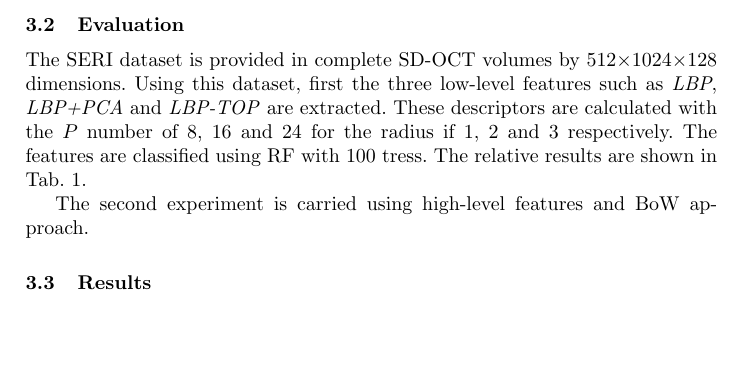
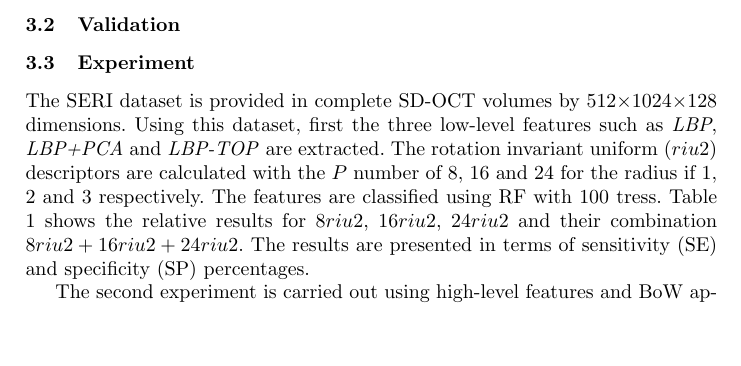
Before and after one commit to I2Cvb/oct-Report, a LaTeX paper (master.tex, which reads content/experiment/experiment.tex): part of page 7 of 9 before the commit and part of page 7 of 10 after it, cut at the place of the change, the shorter picture padded with empty space. Compiled offline with pdfLaTeX.

Commit message:
Exoeriments

```diff
--- a/content/experiment/experiment.tex
+++ b/content/experiment/experiment.tex
@@ -7,10 +7,14 @@
 
 \subsubsection{Duke} - dataset published by Srinivasan et al. \cite{Srinivasan2014}, consists of 45 OCT volumes (15 AMD, 15 DME and 15 normal). All the SD-OCT volumes were acquired in Institutional Review Board-approved protocols using Spectralis SD-OCT (Heidelberg Engineering Ins., Heidelberg, Germany) imaging at Duke University, Harvard University and Michigan University. In this study we only consider a subset of the original data containing 15 DME and 15 normal OCT volumes.
 
-\subsection{Evaluation}
-The SERI dataset is provided in complete SD-OCT volumes by 512$\times$1024$\times$128 dimensions. Using this dataset, first the three low-level features such as \textit{LBP}, \textit{LBP+PCA} and \textit{LBP-TOP} are extracted. These descriptors are calculated with the $P$ number of 8, 16 and 24 for the radius if 1, 2 and 3 respectively. The features are classified using RF with 100 tress. The relative results are shown in Tab. \ref{tab:LbPTopVolumeResult}.
+\subsection{Validation}
 
-The second experiment is carried using high-level features and BoW approach.
+\subsection{Experiment}
+The SERI dataset is provided in complete SD-OCT volumes by 512$\times$1024$\times$128 dimensions. Using this dataset, first the three low-level features such as \textit{LBP}, \textit{LBP+PCA} and \textit{LBP-TOP} are extracted. The rotation invariant uniform ($riu2$) descriptors are calculated with the $P$ number of 8, 16 and 24 for the radius if 1, 2 and 3 respectively. The features are classified using RF with 100 tress. Table \ref{tab:LbPTopVolumeResult} shows the relative results for $8riu2$, $16riu2$, $24riu2$ and their combination $8riu2 + 16riu2 + 24riu2$. The results are presented in terms of sensitivity (SE) and specificity (SP) percentages.
+
+The second experiment is carried out using high-level features and BoW approach, on SERI dataset. The first high-level feature \textit{LBP+BOW} is obtained by applying BoW with 32 visual-words on the previously low-level \textit{LBP} features (applied on each B-scan). The second and third high-level descriptors are obtained using a dense approach by applying the sliding window (\textit{SW}) on each B-scan and the whole volume respectively. \textit{LBP+BoW+SW} represent the second high-level feature where the 2D-LBP features are extracted for each sliding window on each B-scan and the visual-words are selected from the pool, consisting of their histograms. The third high-level feature, \textit{LBP-TOP+BoW+SW}, is defined using LBP-TOP. By using the sliding window the 3D-LBP features are extracted for each patch. Same as previous experiment with low-level features, the descriptors are calculated with the $P$ number of 8, 16 and 24 for the radius if 1, 2 and 3 respectively. The obtained results of this experiment are illustrated in Tab. \ref{tab:SERIBoWResult}.
+
+In order to compare our proposed framework the third experiment is carried out using the subsection of Duke dataset \citep{Srinivasan2014}. The OCT volumes provided by this dataset are of different volume size, cropped and denoised by the method of authors choice. Subsequently only the second experiment with high-level features comply with these requirements. Same as the previous experiment BoW for all the features are obtained by 32 visual-words and the 2D and 3D LBP features are extracted with $P$ number of 8, 16 and 24 for the radius if 1, 2 and 3 respectively. The obtained results for this experiment are shown in Tab. \ref{tab:DukeBoWResult}.
 %----------
 
 %%% Local Variables:
```
Also changed, not shown: content/experiment/experiment.tex (2 more changed lines).
